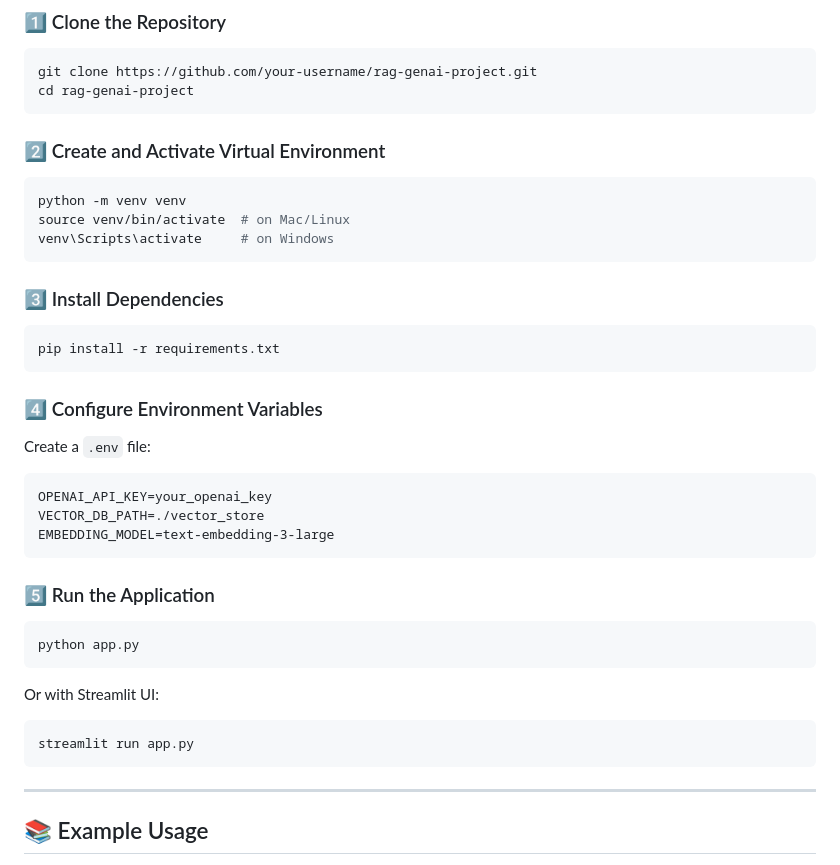
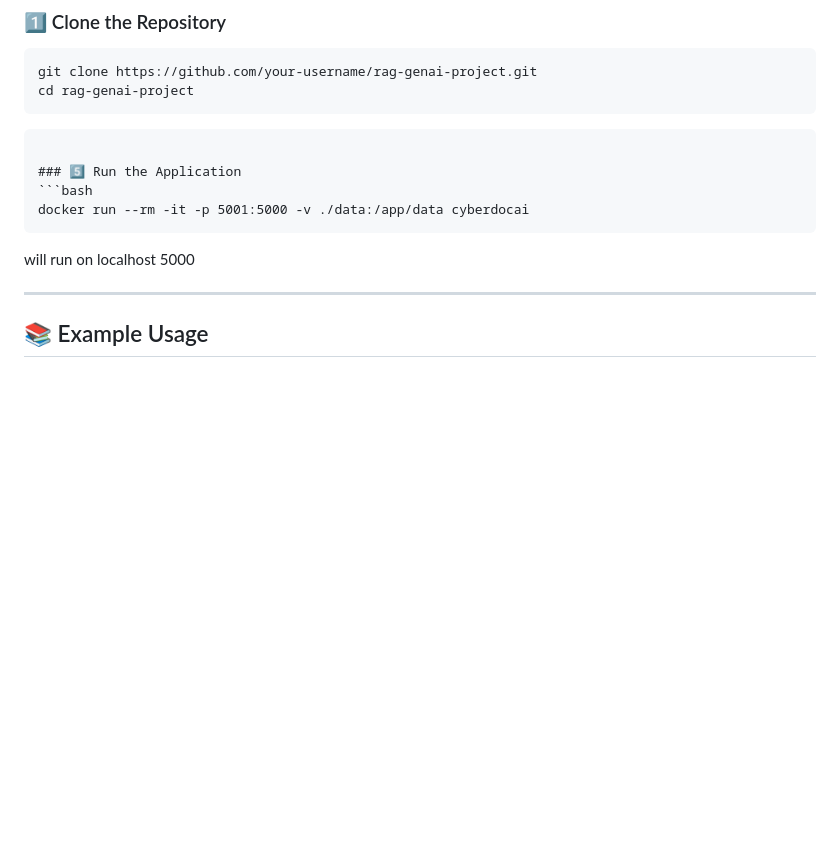
Before and after one commit to anshuldiyewar007/RAG-AI, a Markdown page: README.md, the part around the change. Rendered like a GitHub page; blank space fills up the shorter version.

````diff
--- a/README.md
+++ b/README.md
@@ -68,35 +68,18 @@ git clone https://github.com/your-username/rag-genai-project.git
 cd rag-genai-project
 ```
 
-### 2️⃣ Create and Activate Virtual Environment
-```bash
-python -m venv venv
-source venv/bin/activate  # on Mac/Linux
-venv\Scripts\activate     # on Windows
-```
 
-### 3️⃣ Install Dependencies
-```bash
-pip install -r requirements.txt
-```
 
-### 4️⃣ Configure Environment Variables
-Create a `.env` file:
-```
-OPENAI_API_KEY=your_openai_key
-VECTOR_DB_PATH=./vector_store
-EMBEDDING_MODEL=text-embedding-3-large
+
 ```
 
 ### 5️⃣ Run the Application
 ```bash
-python app.py
+docker run --rm -it -p 5001:5000 -v ./data:/app/data cyberdocai
 ```
+will run on localhost 5000
 
-Or with Streamlit UI:
-```bash
-streamlit run app.py
-```
+
 
 ---
 
````
